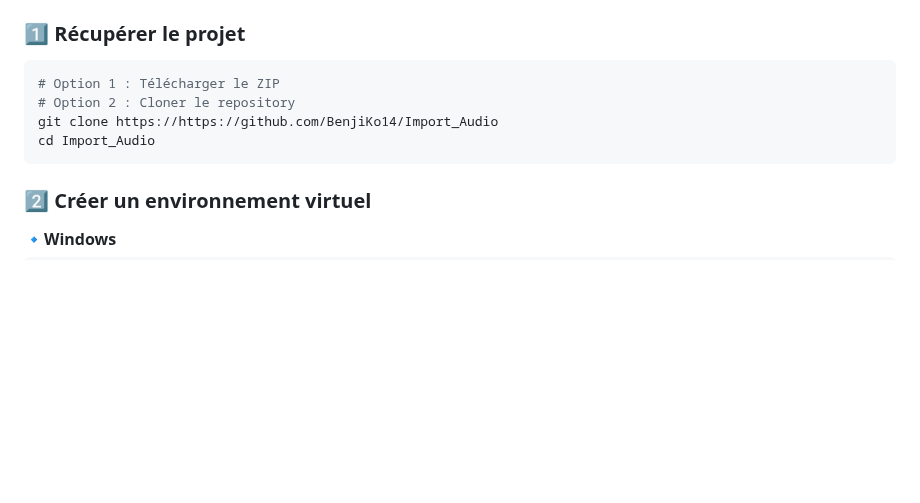
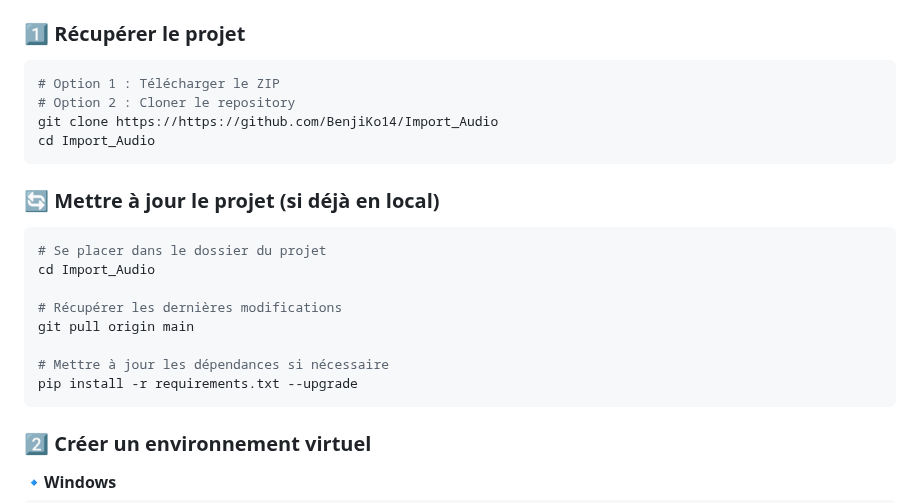
Before and after one commit to BenjiKo14/Import_Audio, a Markdown page: README.md, the part around one of its changes. Rendered like a GitHub page; blank space fills up the shorter version.

Commit message:
ajout de pull git

````diff
--- a/README.md
+++ b/README.md
@@ -52,6 +52,19 @@ git clone https://https://github.com/BenjiKo14/Import_Audio
 cd Import_Audio
 ```
 
+### 🔄 Mettre à jour le projet (si déjà en local)
+
+```powershell
+# Se placer dans le dossier du projet
+cd Import_Audio
+
+# Récupérer les dernières modifications
+git pull origin main
+
+# Mettre à jour les dépendances si nécessaire
+pip install -r requirements.txt --upgrade
+```
+
 ### 2️⃣ Créer un environnement virtuel
 
 
````
Also changed, not shown: other parts of README.md (+1 -1 lines).
